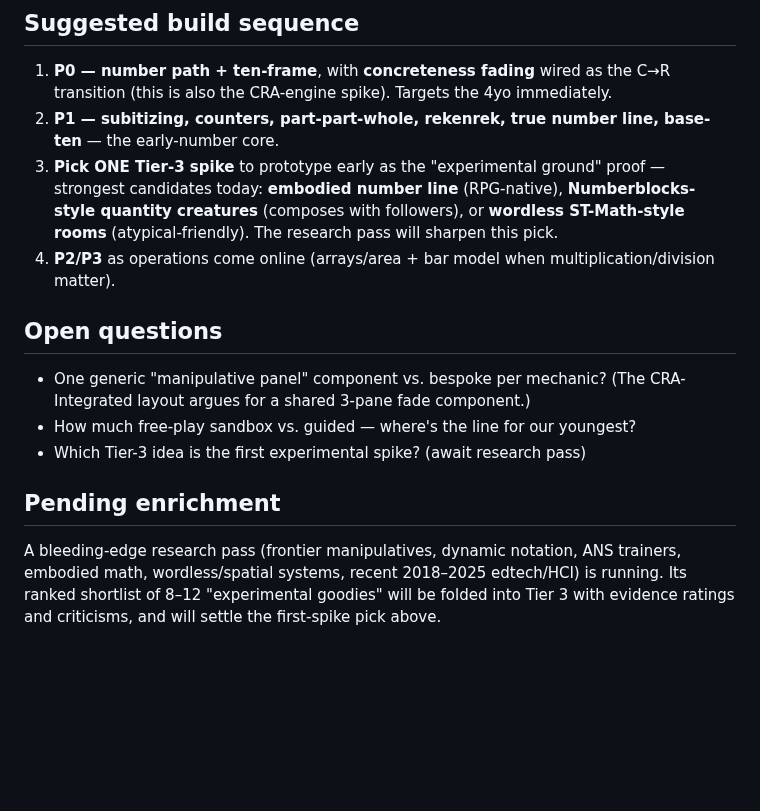
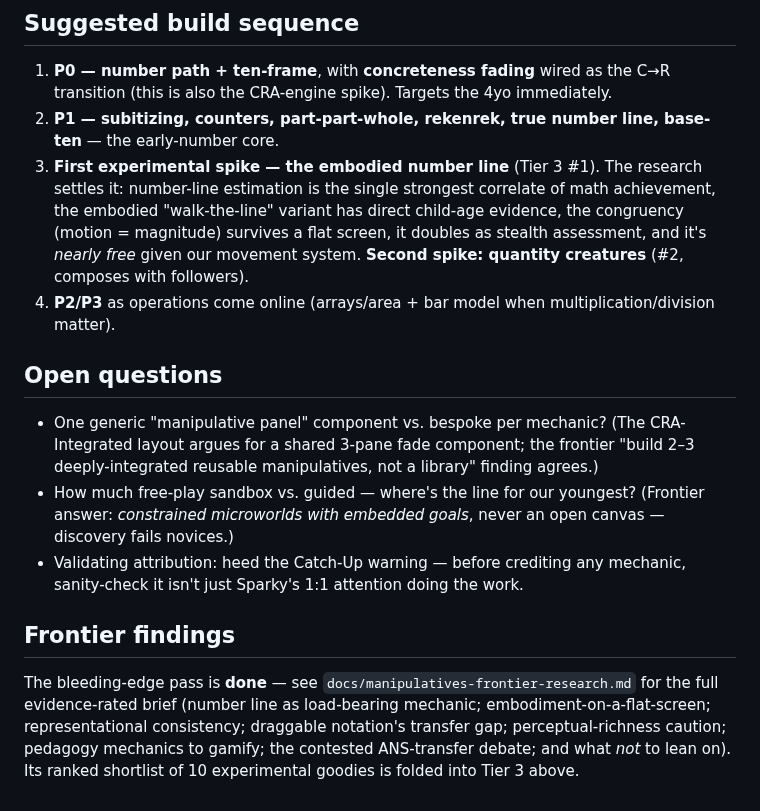
Before and after one commit to rabbiveesh/robot-game, a Markdown page: docs/manipulatives-roadmap.md, the part around one of its changes. Rendered like a GitHub page; blank space fills up the shorter version.

```diff
--- a/docs/manipulatives-roadmap.md
+++ b/docs/manipulatives-roadmap.md
@@ -81,15 +87,15 @@ For each candidate, before building, answer: **"If the kid already knew the answ
 
 1. **P0 — number path + ten-frame**, with **concreteness fading** wired as the C→R transition (this is also the CRA-engine spike). Targets the 4yo immediately.
 2. **P1 — subitizing, counters, part-part-whole, rekenrek, true number line, base-ten** — the early-number core.
-3. **Pick ONE Tier-3 spike** to prototype early as the "experimental ground" proof — strongest candidates today: **embodied number line** (RPG-native), **Numberblocks-style quantity creatures** (composes with followers), or **wordless ST-Math-style rooms** (atypical-friendly). The research pass will sharpen this pick.
+3. **First experimental spike — the embodied number line** (Tier 3 #1). The research settles it: number-line estimation is the single strongest correlate of math achievement, the embodied "walk-the-line" variant has direct child-age evidence, the congruency (motion = magnitude) survives a flat screen, it doubles as stealth assessment, and it's *nearly free* given our movement system. **Second spike: quantity creatures** (#2, composes with followers).
 4. **P2/P3** as operations come online (arrays/area + bar model when multiplication/division matter).
 
 ## Open questions
 
-- One generic "manipulative panel" component vs. bespoke per mechanic? (The CRA-Integrated layout argues for a shared 3-pane fade component.)
-- How much free-play sandbox vs. guided — where's the line for our youngest?
-- Which Tier-3 idea is the first experimental spike? (await research pass)
+- One generic "manipulative panel" component vs. bespoke per mechanic? (The CRA-Integrated layout argues for a shared 3-pane fade component; the frontier "build 2–3 deeply-integrated reusable manipulatives, not a library" finding agrees.)
+- How much free-play sandbox vs. guided — where's the line for our youngest? (Frontier answer: *constrained microworlds with embedded goals*, never an open canvas — discovery fails novices.)
+- Validating attribution: heed the Catch-Up warning — before crediting any mechanic, sanity-check it isn't just Sparky's 1:1 attention doing the work.
 
-## Pending enrichment
+## Frontier findings
 
-A bleeding-edge research pass (frontier manipulatives, dynamic notation, ANS trainers, embodied math, wordless/spatial systems, recent 2018–2025 edtech/HCI) is running. Its ranked shortlist of 8–12 "experimental goodies" will be folded into Tier 3 with evidence ratings and criticisms, and will settle the first-spike pick above.
+The bleeding-edge pass is **done** — see `docs/manipulatives-frontier-research.md` for the full evidence-rated brief (number line as load-bearing mechanic; embodiment-on-a-flat-screen; representational consistency; draggable notation's transfer gap; perceptual-richness caution; pedagogy mechanics to gamify; the contested ANS-transfer debate; and what *not* to lean on). Its ranked shortlist of 10 experimental goodies is folded into Tier 3 above.
```
Also changed, not shown: other parts of docs/manipulatives-roadmap.md (+16 -10 lines), docs/manipulatives-frontier-research.md (added, +128 -0 lines).
